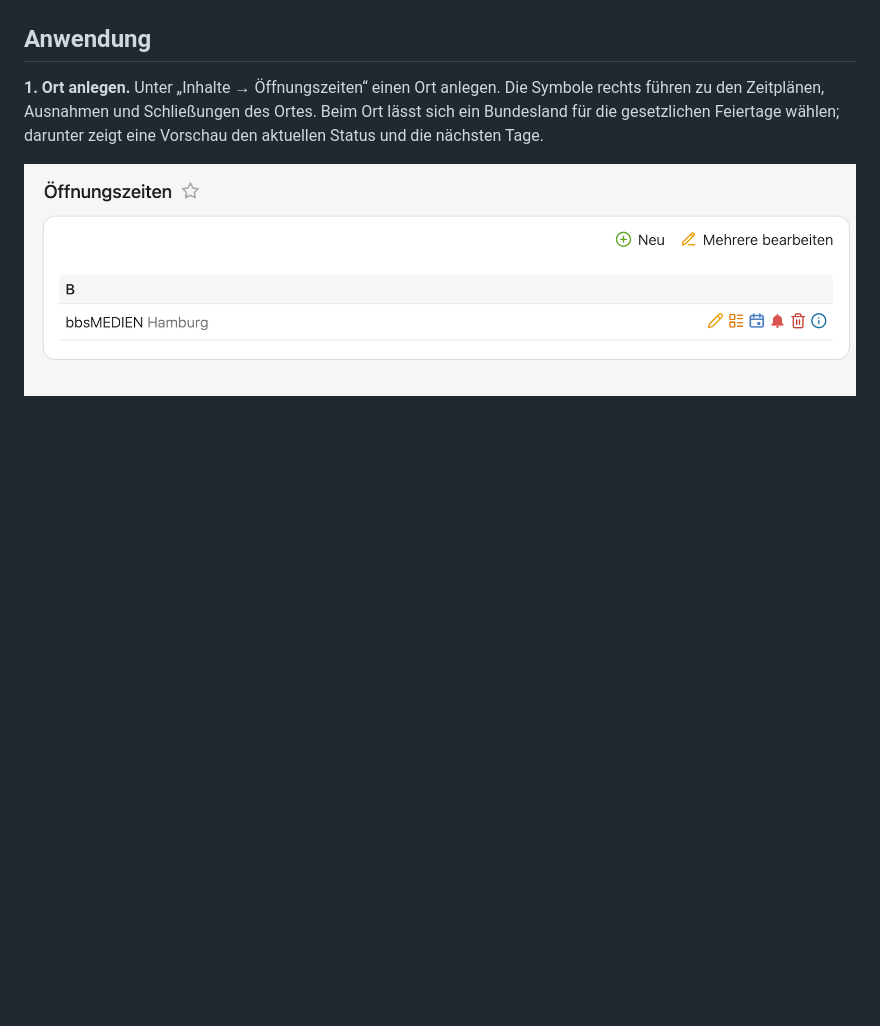
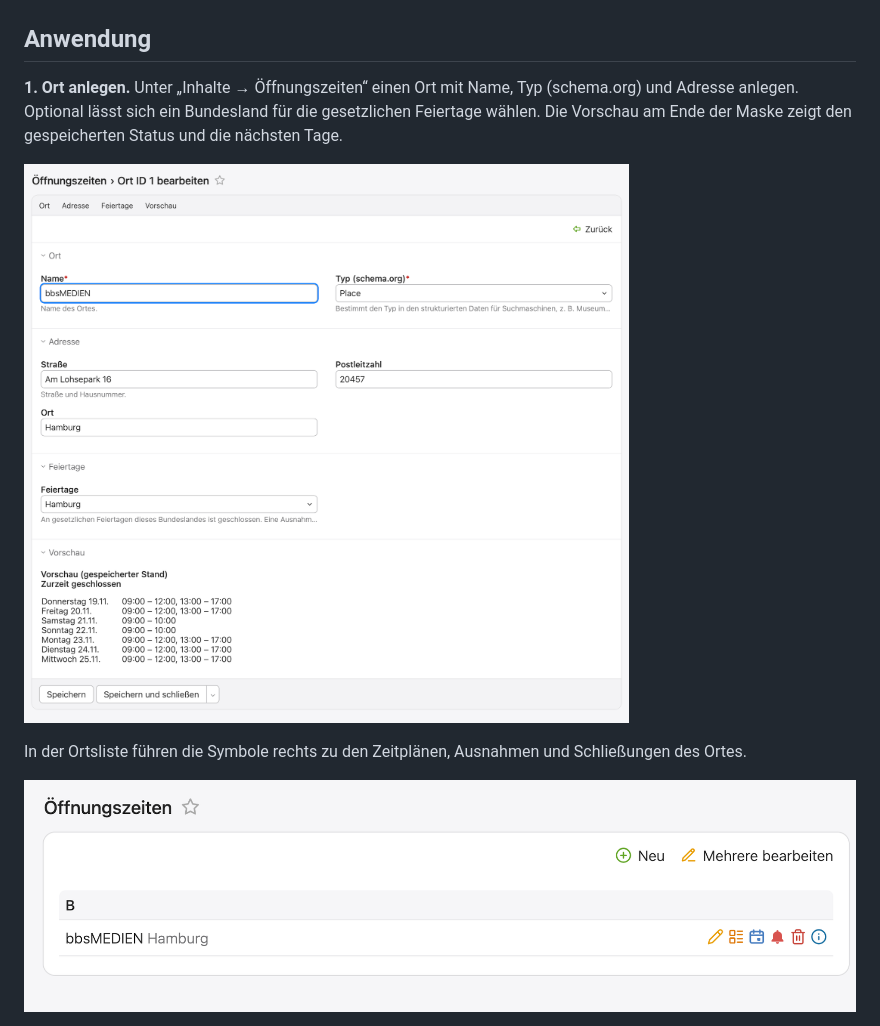
Before and after one commit to derkosmonaut/opentimes_contao, a Markdown page: README.md, the part around the change. Rendered like a GitHub page; pictures changed too: docs/screenshots/ort-anlegen.png (added); blank space fills up the shorter version.

Commit message:
Doku: Screenshot zum Anlegen eines Ortes
Co-Authored-By: Claude Sonnet 5.5 <noreply@anthropic.com>
Claude-Session: https://claude.ai/code/session_01Duajcrudaqx8eTbnysebiv

```diff
--- a/README.md
+++ b/README.md
@@ -36,9 +36,13 @@ Funktionsumfang vollständig umgesetzt und im Contao-Backend und -Frontend gepr
 
 ## Anwendung
 
-**1. Ort anlegen.** Unter „Inhalte → Öffnungszeiten“ einen Ort anlegen. Die Symbole rechts führen zu den
-Zeitplänen, Ausnahmen und Schließungen des Ortes. Beim Ort lässt sich ein Bundesland für die gesetzlichen Feiertage
-wählen; darunter zeigt eine Vorschau den aktuellen Status und die nächsten Tage.
+**1. Ort anlegen.** Unter „Inhalte → Öffnungszeiten“ einen Ort mit Name, Typ (schema.org) und Adresse anlegen. Optional
+lässt sich ein Bundesland für die gesetzlichen Feiertage wählen. Die Vorschau am Ende der Maske zeigt den
+gespeicherten Status und die nächsten Tage.
+
+![Ort bearbeiten: Name, Adresse, Feiertage und Vorschau](docs/screenshots/ort-anlegen.png)
+
+In der Ortsliste führen die Symbole rechts zu den Zeitplänen, Ausnahmen und Schließungen des Ortes.
 
 ![Ortsliste mit den Symbolen für Zeitpläne, Ausnahmen und Schließungen](docs/screenshots/orte.png)
 
```
